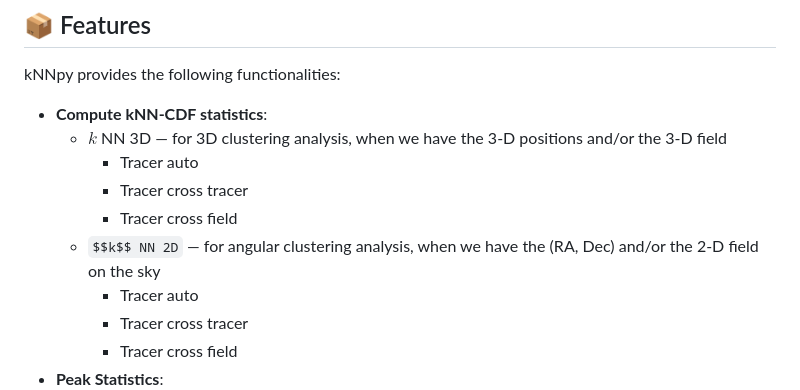
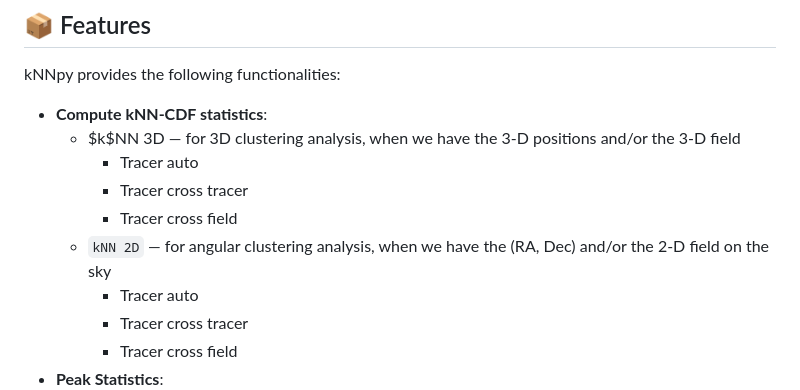
Before and after one commit to vikhyat108/kNNpy, a Markdown page: README.md, the part around the change. GitHub-like rendering.

```diff
--- a/README.md
+++ b/README.md
@@ -9,11 +9,11 @@
 kNNpy provides the following functionalities:
 
 - **Compute kNN-CDF statistics**:
-  - $k$ NN 3D — for 3D clustering analysis, when we have the 3-D positions and/or the 3-D field
+  - $k$NN 3D — for 3D clustering analysis, when we have the 3-D positions and/or the 3-D field
     - Tracer auto
     - Tracer cross tracer
     - Tracer cross field
-  - `$$k$$ NN 2D` — for angular clustering analysis, when we have the (RA, Dec) and/or the 2-D field on the sky
+  - `kNN 2D` — for angular clustering analysis, when we have the (RA, Dec) and/or the 2-D field on the sky
     - Tracer auto
     - Tracer cross tracer
     - Tracer cross field
```
